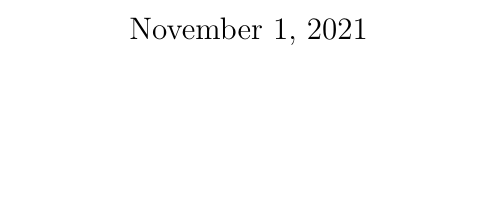
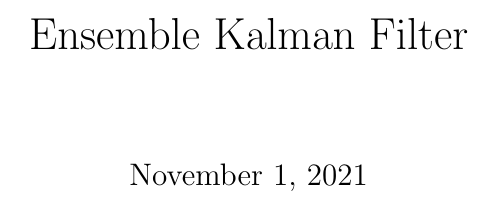
Before and after one commit to andrewbrettin/comp_stat_project, a LaTeX document (writeup/main.tex): part of the page, cut at the place of the change, the shorter picture padded with empty space. Compiled offline with pdfLaTeX.

Commit message:
Make document compilable

```diff
--- a/writeup/main.tex
+++ b/writeup/main.tex
@@ -1,5 +1,6 @@
 \documentclass{article}
 
+\title{Ensemble Kalman Filter}
 
 \begin{document}
 \maketitle
```
